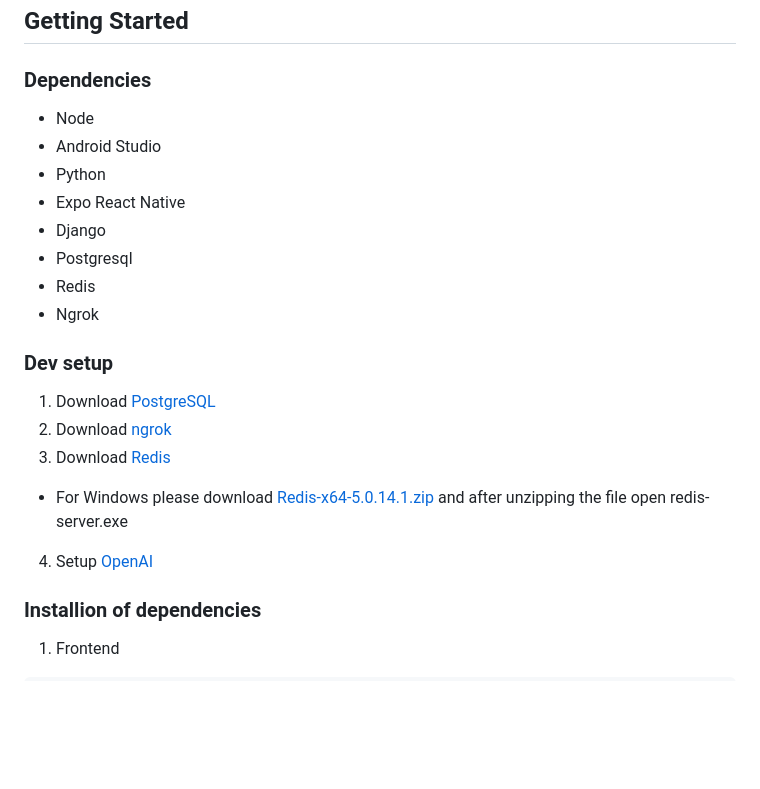
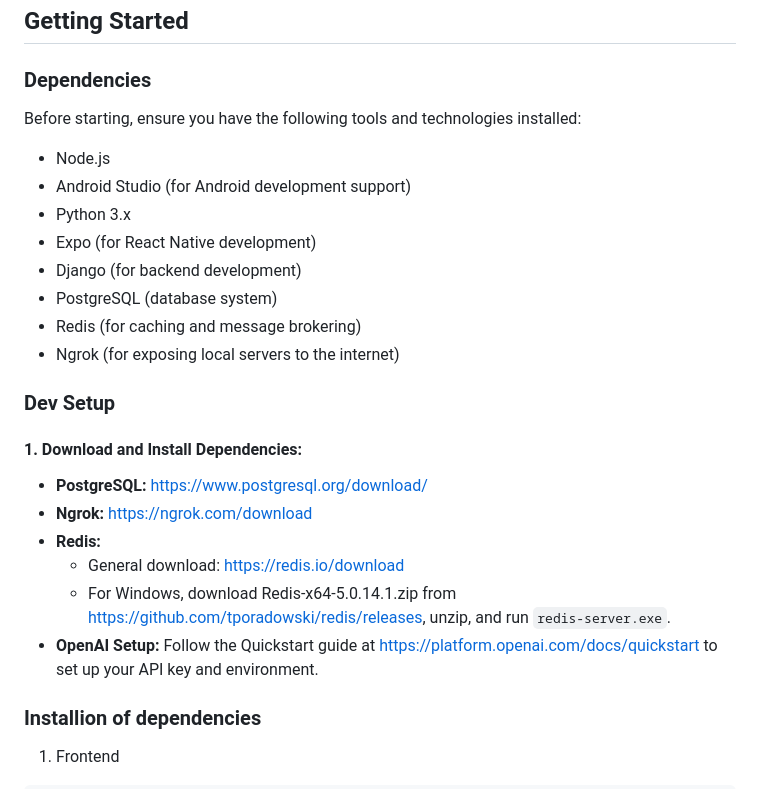
Before and after one commit to richardl2003/cypherchat, a Markdown page: README.md, the part around one of its changes. Rendered like a GitHub page; blank space fills up the shorter version.

```diff
--- a/README.md
+++ b/README.md
@@ -6,21 +6,27 @@ Secure chat application for organizations
 
 ### Dependencies
 
-* Node
-* Android Studio
-* Python
-* Expo React Native
-* Django
-* Postgresql
-* Redis
-* Ngrok
+Before starting, ensure you have the following tools and technologies installed:
 
-### Dev setup
-1. Download [PostgreSQL](https://www.postgresql.org/)
-2. Download [ngrok](https://ngrok.com/download)
-3. Download [Redis](https://redis.io/docs/latest/operate/oss_and_stack/install/install-redis/)
-* For Windows please download [Redis-x64-5.0.14.1.zip](https://github.com/tporadowski/redis/releases) and after unzipping the file open redis-server.exe
-4. Setup [OpenAI](https://platform.openai.com/docs/quickstart?context=python)
+- Node.js
+- Android Studio (for Android development support)
+- Python 3.x
+- Expo (for React Native development)
+- Django (for backend development)
+- PostgreSQL (database system)
+- Redis (for caching and message brokering)
+- Ngrok (for exposing local servers to the internet)
+
+### Dev Setup
+
+#### 1. Download and Install Dependencies:
+
+- **PostgreSQL:** [https://www.postgresql.org/download/](https://www.postgresql.org/download/)
+- **Ngrok:** [https://ngrok.com/download](https://ngrok.com/download)
+- **Redis:**
+  - General download: [https://redis.io/download](https://redis.io/download)
+  - For Windows, download Redis-x64-5.0.14.1.zip from [https://github.com/tporadowski/redis/releases](https://github.com/tporadowski/redis/releases), unzip, and run `redis-server.exe`.
+- **OpenAI Setup:** Follow the Quickstart guide at [https://platform.openai.com/docs/quickstart](https://platform.openai.com/docs/quickstart) to set up your API key and environment.
 
 ### Installion of dependencies
 1. Frontend
```
Also changed, not shown: other parts of README.md (+50 -16 lines).
